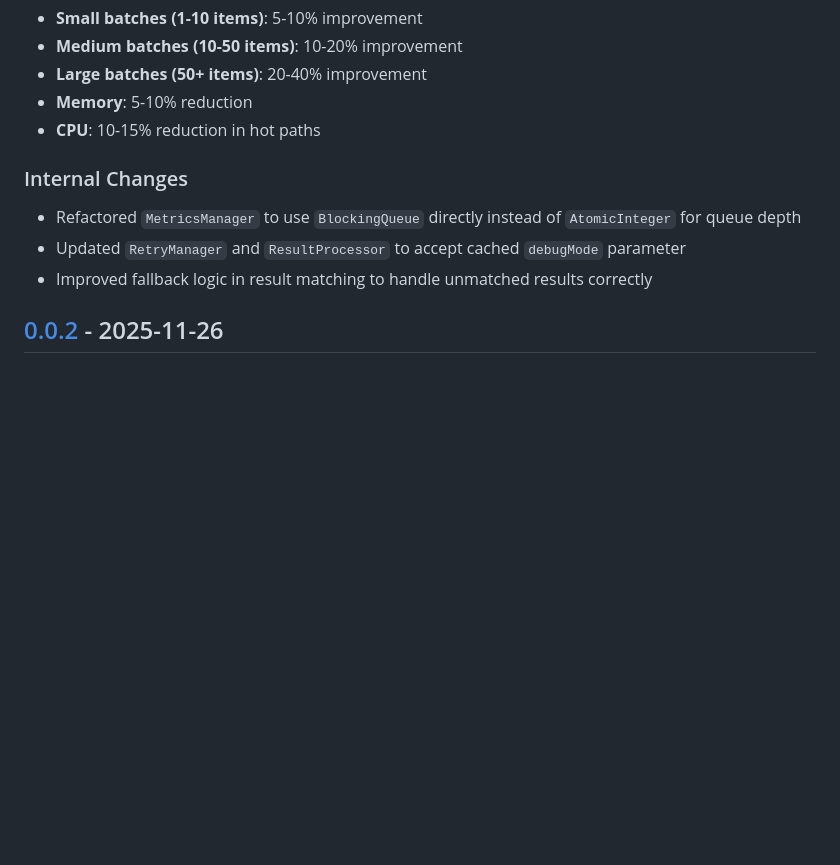
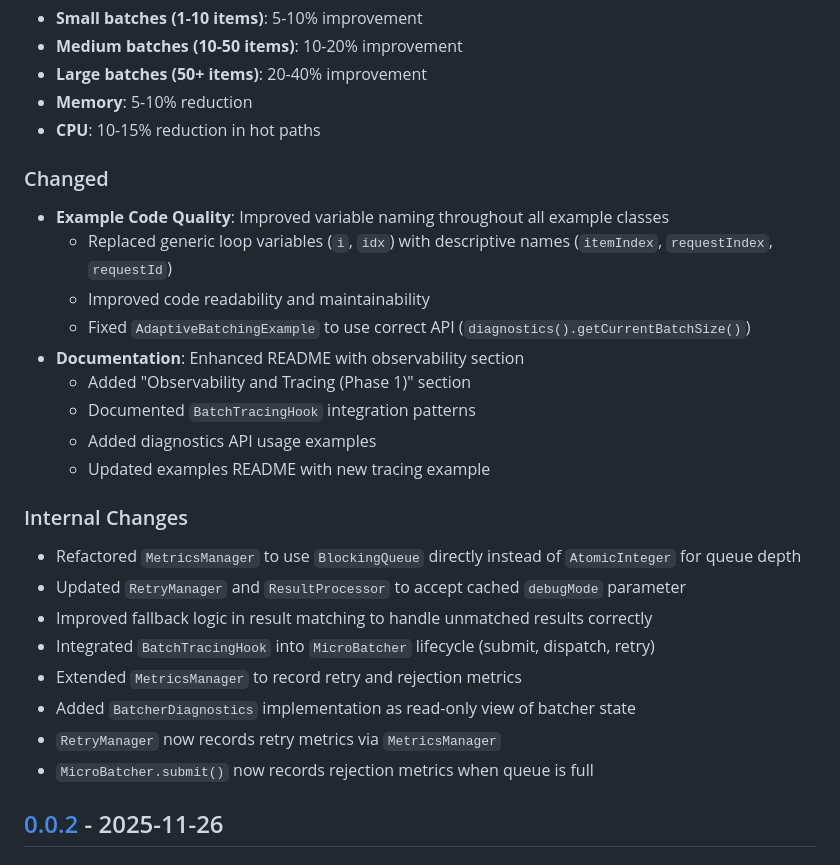
Before and after one commit to happysantoo/vortex, a Markdown page: CHANGELOG.md, the part around the change printed below. GitHub-like rendering; blank space fills up the shorter version.

```diff
--- a/CHANGELOG.md
+++ b/CHANGELOG.md
@@ -35,10 +68,26 @@ and this project adheres to [Semantic Versioning](https://semver.org/spec/v2.0.0
 - **Memory**: 5-10% reduction
 - **CPU**: 10-15% reduction in hot paths
 
+### Changed
+- **Example Code Quality**: Improved variable naming throughout all example classes
+  - Replaced generic loop variables (`i`, `idx`) with descriptive names (`itemIndex`, `requestIndex`, `requestId`)
+  - Improved code readability and maintainability
+  - Fixed `AdaptiveBatchingExample` to use correct API (`diagnostics().getCurrentBatchSize()`)
+- **Documentation**: Enhanced README with observability section
+  - Added "Observability and Tracing (Phase 1)" section
+  - Documented `BatchTracingHook` integration patterns
+  - Added diagnostics API usage examples
+  - Updated examples README with new tracing example
+
 ### Internal Changes
 - Refactored `MetricsManager` to use `BlockingQueue` directly instead of `AtomicInteger` for queue depth
 - Updated `RetryManager` and `ResultProcessor` to accept cached `debugMode` parameter
 - Improved fallback logic in result matching to handle unmatched results correctly
+- Integrated `BatchTracingHook` into `MicroBatcher` lifecycle (submit, dispatch, retry)
+- Extended `MetricsManager` to record retry and rejection metrics
+- Added `BatcherDiagnostics` implementation as read-only view of batcher state
+- `RetryManager` now records retry metrics via `MetricsManager`
+- `MicroBatcher.submit()` now records rejection metrics when queue is full
 
 ## [0.0.2] - 2025-11-26
 
```
Also changed, not shown: other parts of CHANGELOG.md (+36 -2 lines).
